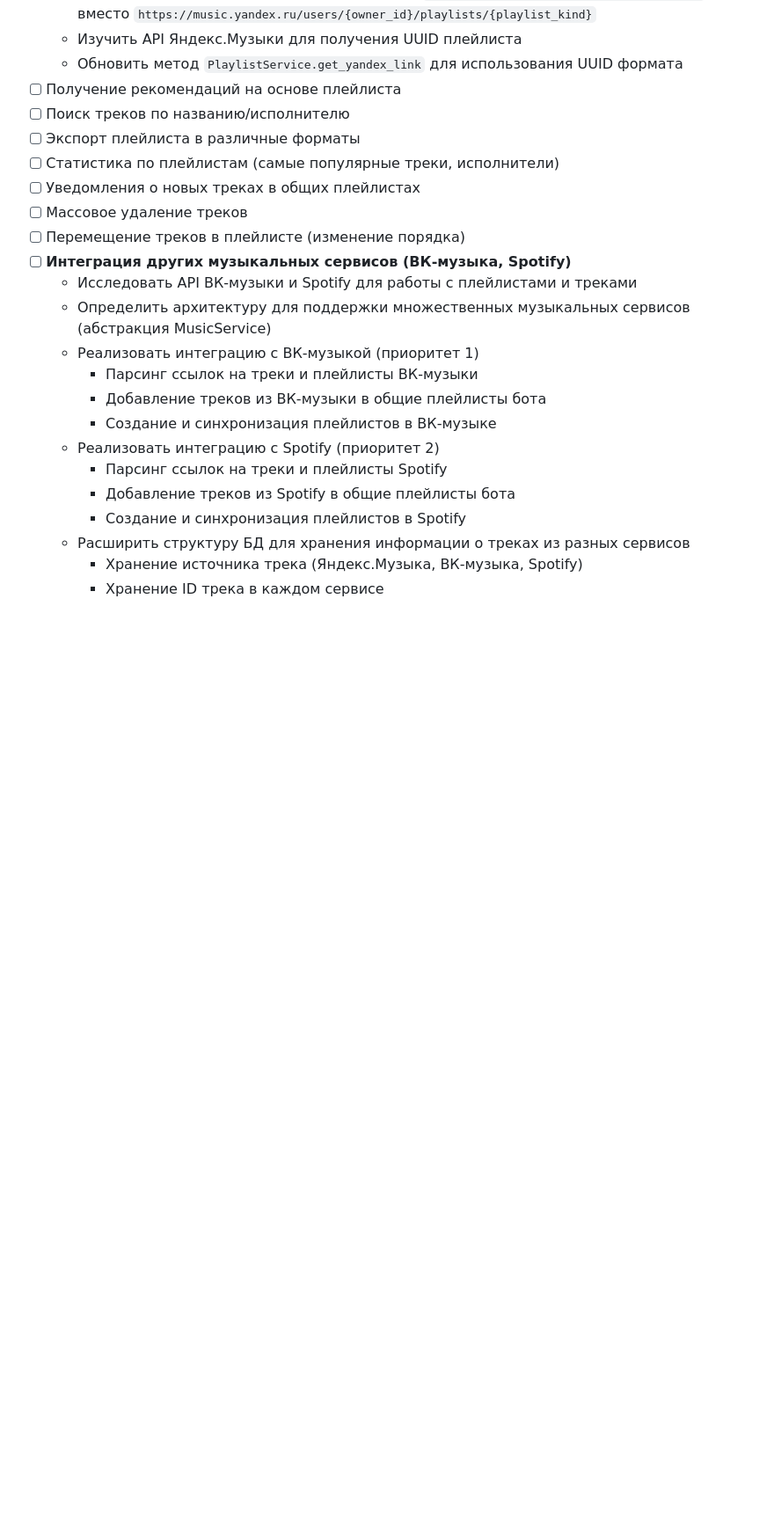
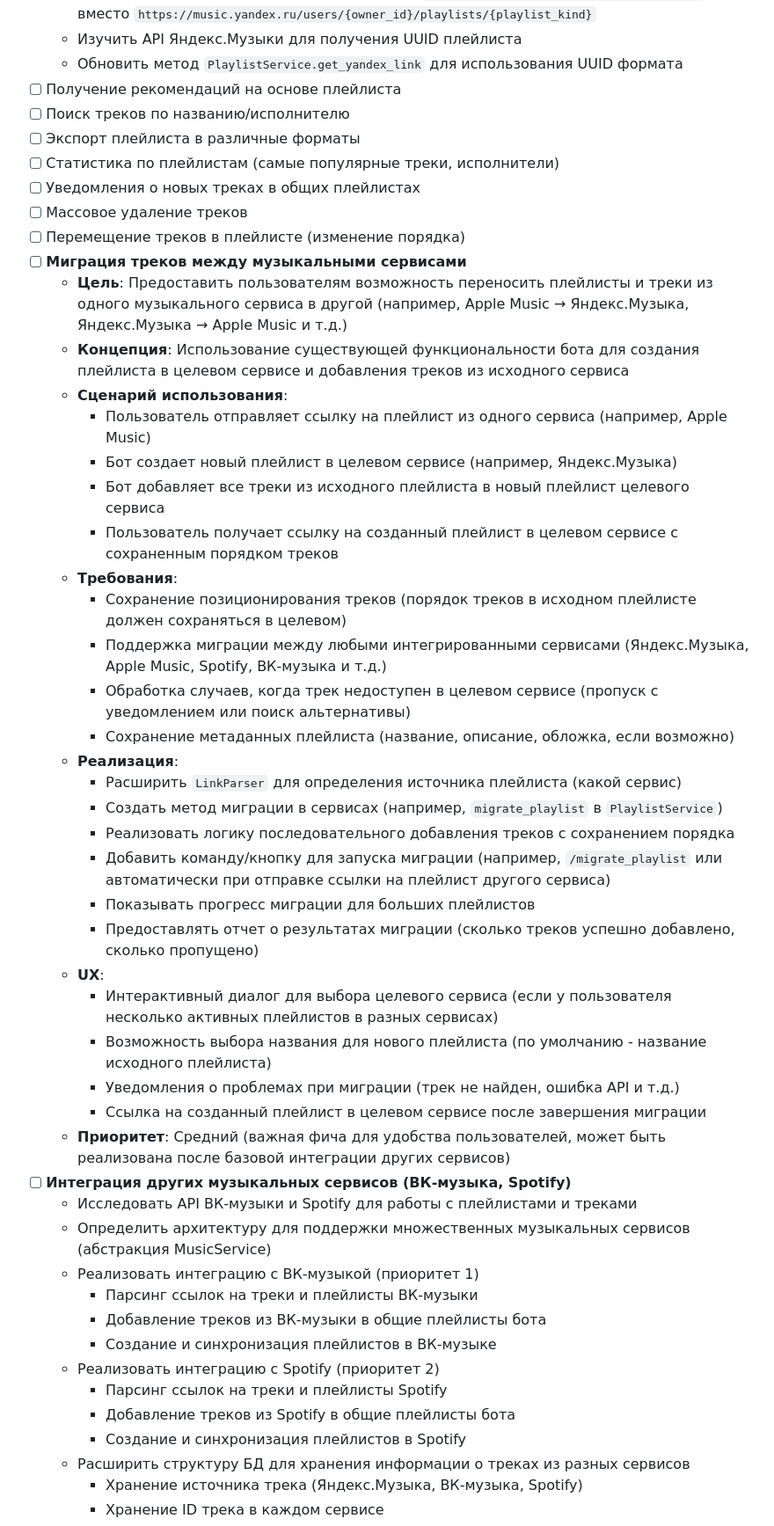
Before and after one commit to DanilKorotaev/ym-playlist-bot, a Markdown page: docs/todo.md, the part around the change. Shown: that part at 88% size. GitHub-like rendering; blank space fills up the shorter version.

```diff
--- a/docs/todo.md
+++ b/docs/todo.md
@@ -236,6 +236,32 @@
 - [ ] Уведомления о новых треках в общих плейлистах
 - [ ] Массовое удаление треков
 - [ ] Перемещение треков в плейлисте (изменение порядка)
+- [ ] **Миграция треков между музыкальными сервисами**
+  - **Цель**: Предоставить пользователям возможность переносить плейлисты и треки из одного музыкального сервиса в другой (например, Apple Music → Яндекс.Музыка, Яндекс.Музыка → Apple Music и т.д.)
+  - **Концепция**: Использование существующей функциональности бота для создания плейлиста в целевом сервисе и добавления треков из исходного сервиса
+  - **Сценарий использования**:
+    - Пользователь отправляет ссылку на плейлист из одного сервиса (например, Apple Music)
+    - Бот создает новый плейлист в целевом сервисе (например, Яндекс.Музыка)
+    - Бот добавляет все треки из исходного плейлиста в новый плейлист целевого сервиса
+    - Пользователь получает ссылку на созданный плейлист в целевом сервисе с сохраненным порядком треков
+  - **Требования**:
+    - Сохранение позиционирования треков (порядок треков в исходном плейлисте должен сохраняться в целевом)
+    - Поддержка миграции между любыми интегрированными сервисами (Яндекс.Музыка, Apple Music, Spotify, ВК-музыка и т.д.)
+    - Обработка случаев, когда трек недоступен в целевом сервисе (пропуск с уведомлением или поиск альтернативы)
+    - Сохранение метаданных плейлиста (название, описание, обложка, если возможно)
+  - **Реализация**:
+    - Расширить `LinkParser` для определения источника плейлиста (какой сервис)
+    - Создать метод миграции в сервисах (например, `migrate_playlist` в `PlaylistService`)
+    - Реализовать логику последовательного добавления треков с сохранением порядка
+    - Добавить команду/кнопку для запуска миграции (например, `/migrate_playlist` или автоматически при отправке ссылки на плейлист другого сервиса)
+    - Показывать прогресс миграции для больших плейлистов
+    - Предоставлять отчет о результатах миграции (сколько треков успешно добавлено, сколько пропущено)
+  - **UX**:
+    - Интерактивный диалог для выбора целевого сервиса (если у пользователя несколько активных плейлистов в разных сервисах)
+    - Возможность выбора названия для нового плейлиста (по умолчанию - название исходного плейлиста)
+    - Уведомления о проблемах при миграции (трек не найден, ошибка API и т.д.)
+    - Ссылка на созданный плейлист в целевом сервисе после завершения миграции
+  - **Приоритет**: Средний (важная фича для удобства пользователей, может быть реализована после базовой интеграции других сервисов)
 - [ ] **Интеграция других музыкальных сервисов (ВК-музыка, Spotify)**
   - Исследовать API ВК-музыки и Spotify для работы с плейлистами и треками
   - Определить архитектуру для поддержки множественных музыкальных сервисов (абстракция MusicService)
```
